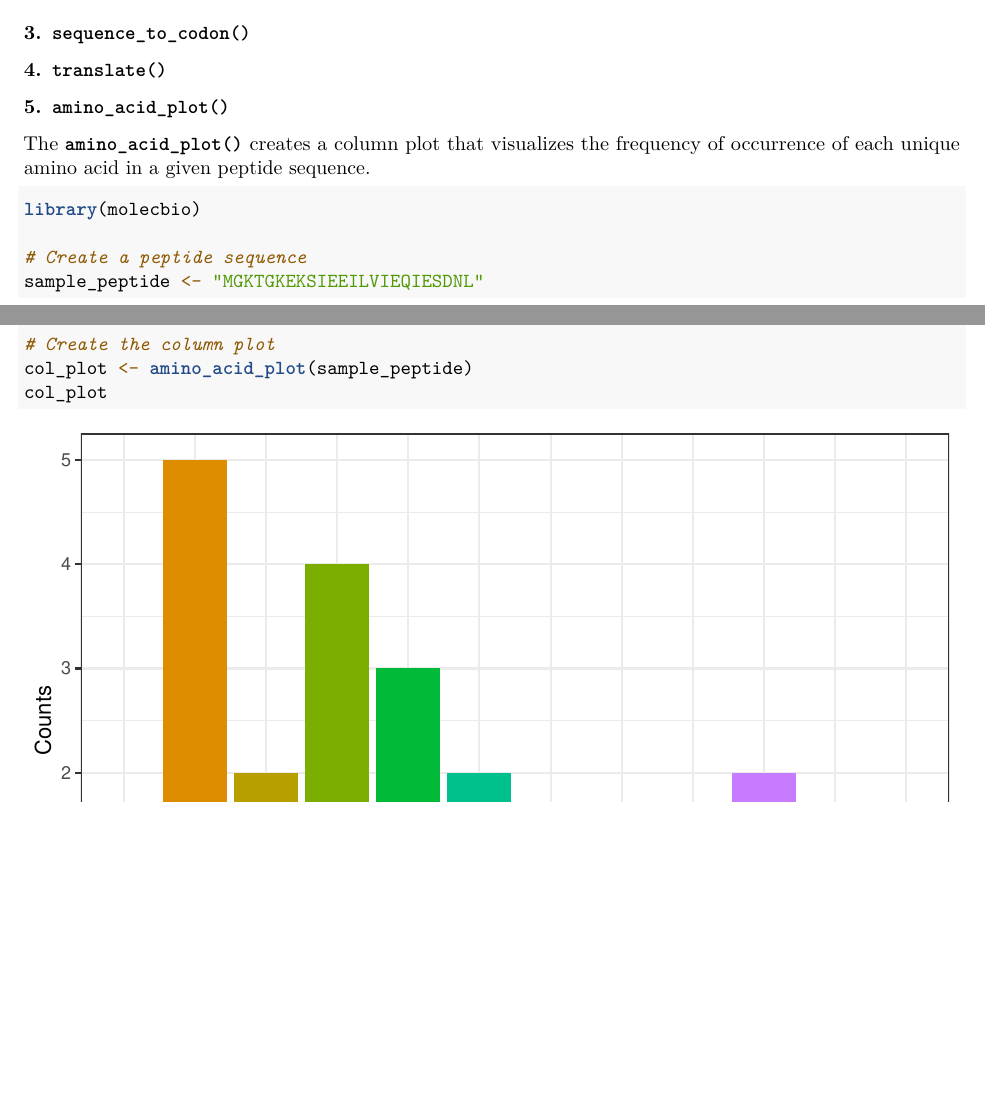
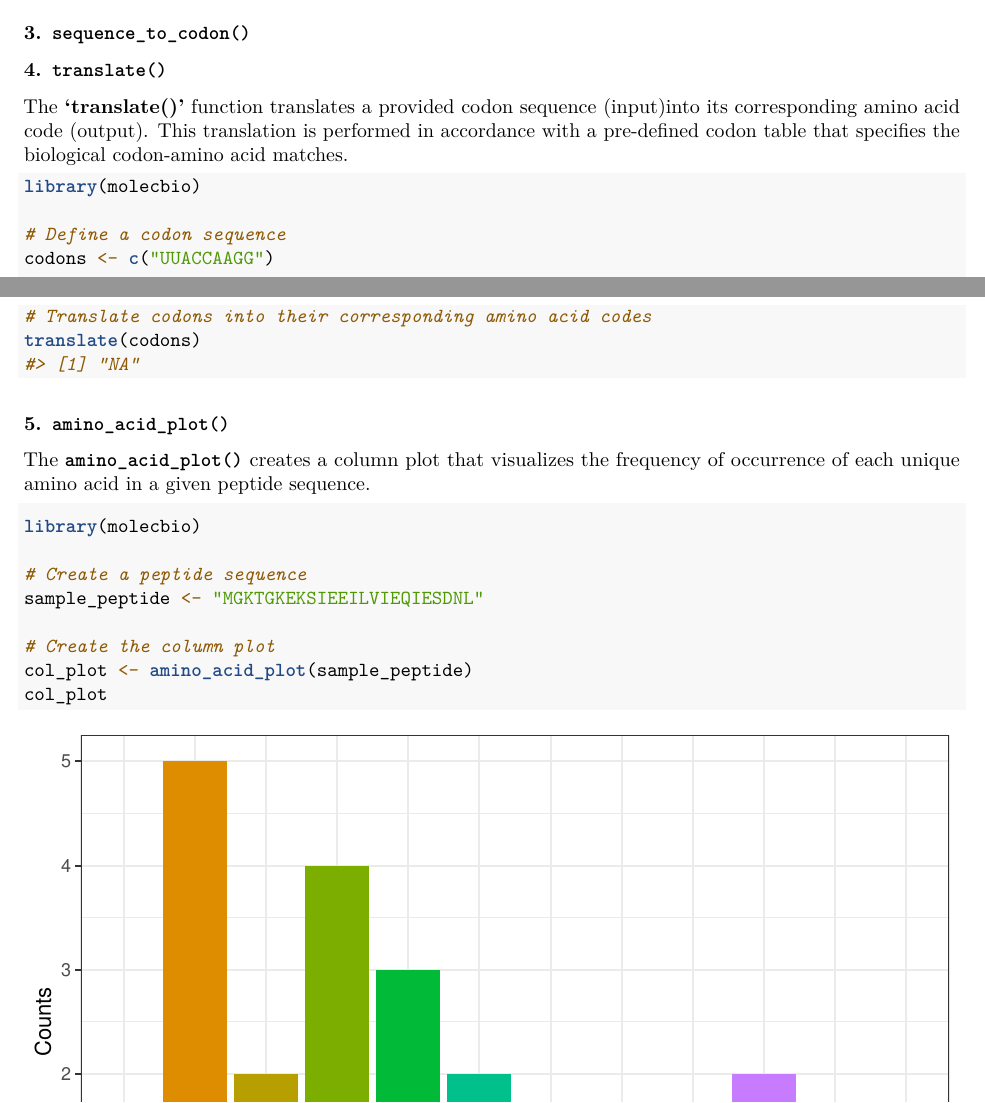
Before and after one commit to rforbiodatascience23/group_14_package, an R Markdown document (vignettes/molecbio.Rmd): two parts of pages 1 and 2 of 4, joined at a grey line, cut so that both start at the same text, the shorter picture padded with empty space. Rendered offline with R 4.5, knitr and Pandoc, then LaTeX, with nearby package versions; code that draws random numbers runs with fixed seeds of ours.

Commit message:
func.translate explained

````diff
--- a/vignettes/molecbio.Rmd
+++ b/vignettes/molecbio.Rmd
@@ -48,6 +48,17 @@ mRNA
 ### 3. **`sequence_to_codon()`**
 
 ### 4. **`translate()`**
+The **'translate()'** function translates a provided codon sequence (input)into its corresponding amino acid code (output). This translation is performed in accordance with a pre-defined codon table that specifies the biological codon-amino acid matches.
+```{r}
+library(molecbio)
+
+# Define a codon sequence
+codons <- c("UUACCAAGG")
+
+# Translate codons into their corresponding amino acid codes
+translate(codons)
+```
+
 
 ### 5. **`amino_acid_plot()`**
 The **`amino_acid_plot()`** creates a column plot that visualizes the frequency of occurrence of each unique amino acid in a given peptide sequence.
````
